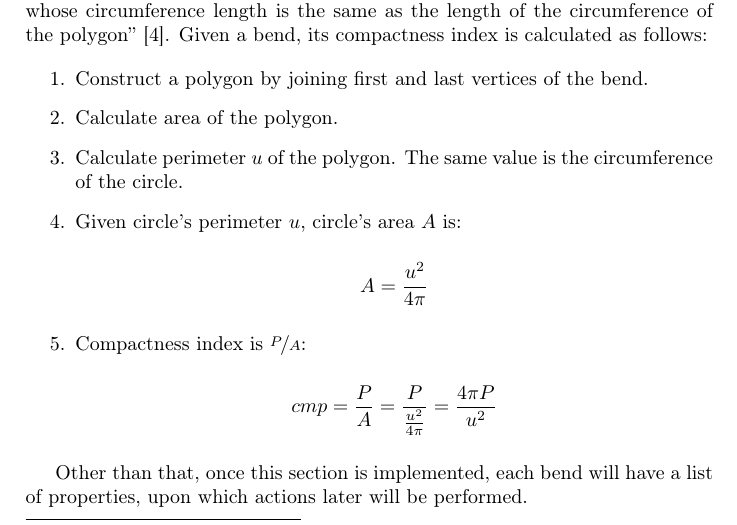
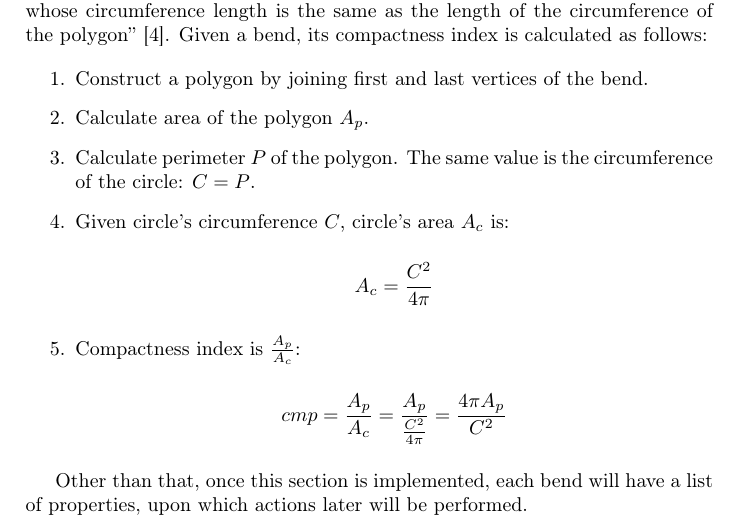
Before and after one commit to motiejus/wm, a LaTeX paper (mj-msc.tex): part of page 13 of 16, cut so that both start at the same text. Compiled offline with pdfLaTeX; a LaTeX package or settings file that is missing is left out.

Commit message:
better formulae

```diff
--- a/mj-msc.tex
+++ b/mj-msc.tex
@@ -729,21 +729,23 @@ compactness index is calculated as follows:
 
   \item Construct a polygon by joining first and last vertices of the bend.
 
-  \item Calculate area of the polygon.
+  \item Calculate area of the polygon $A_p$.
 
-  \item Calculate perimeter $u$ of the polygon. The same value is the
-      circumference of the circle.
+  \item Calculate perimeter $P$ of the polygon. The same value is the
+      circumference of the circle: $C = P$.
 
-  \item Given circle's perimeter $u$, circle's area $A$ is:
+  \item Given circle's circumference $C$, circle's area $A_c$ is:
 
     \[
-      A = \frac{u^2}{4\pi}
+      A_{c} = \frac{C^2}{4\pi}
     \]
 
-  \item Compactness index is $\nicefrac{P}{A}$:
+  \item Compactness index is $\frac{A_p}{A_c}$:
 
     \[
-      cmp = \frac{P}{A} = \frac{P}{ \frac{u^2}{4\pi} } = \frac{4\pi P}{u^2}
+      cmp = \frac{A_p}{A_c} =
+        \frac{A_p}{ \frac{C^2}{4\pi} } =
+        \frac{4\pi A_p}{C^2}
     \]
 
 \end{enumerate}
```
Also changed, not shown: Makefile, 2 other files.
